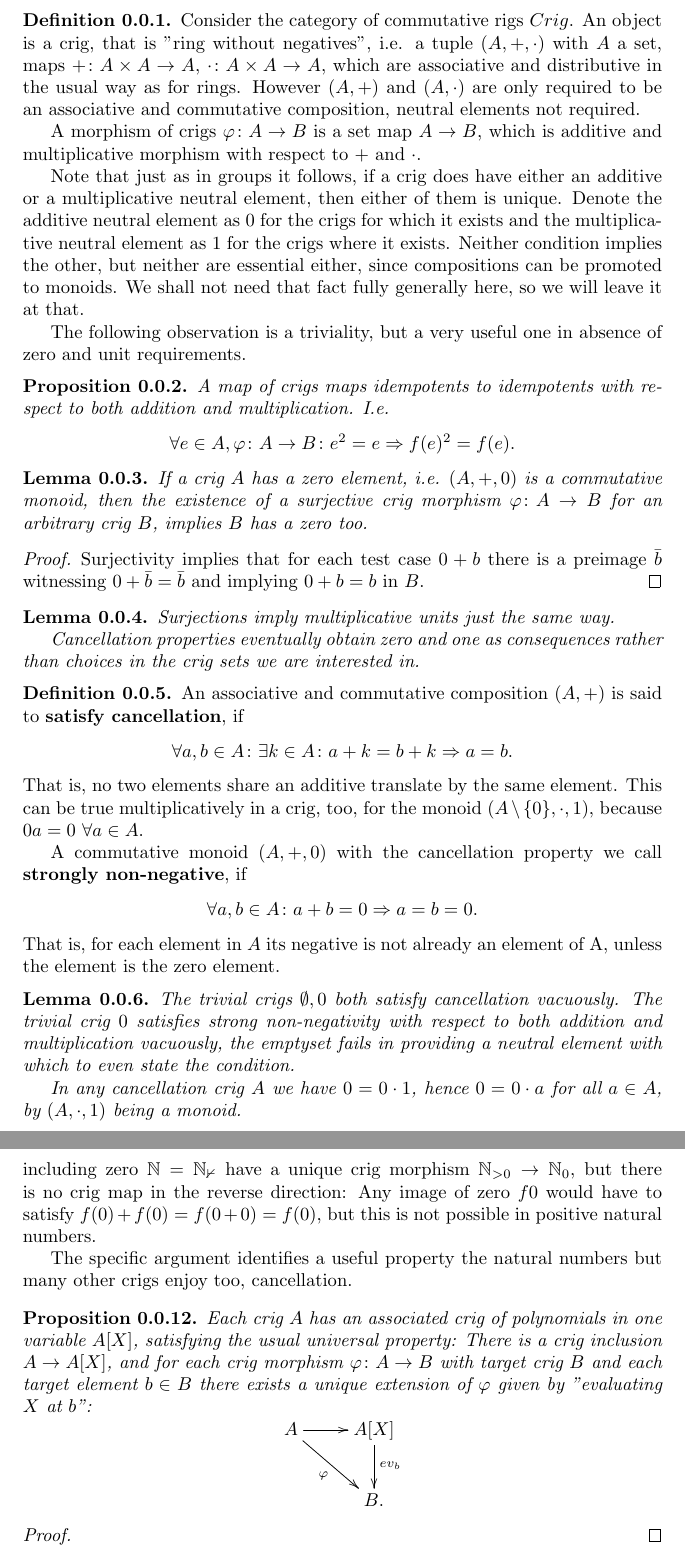
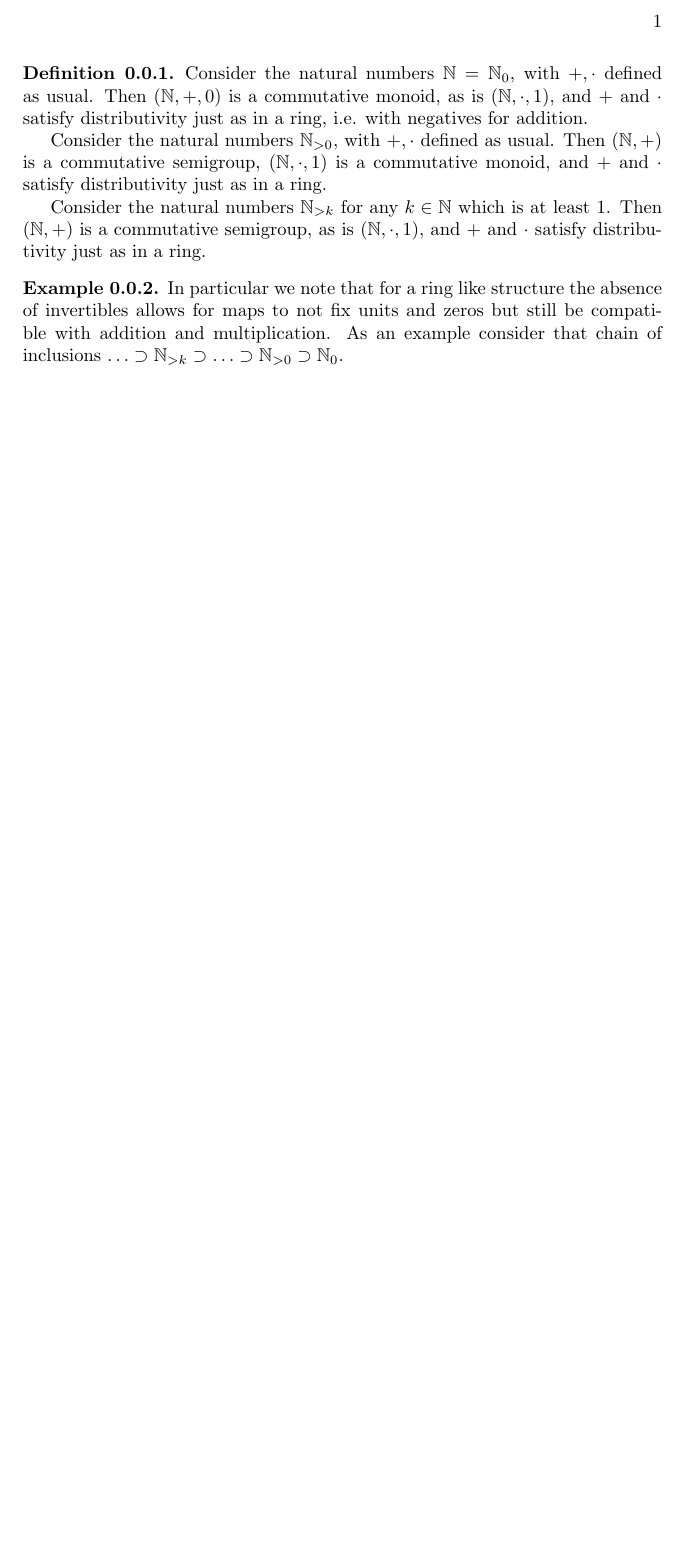
Before and after one commit to Vassago1911/various_projects, a LaTeX book (cyclotomic extensions of the naturals/main.tex): two parts of pages 1 and 3 of 3 before the commit and part of the page after it, the two joined at a grey line, cut at the place of the change, the shorter picture padded with empty space. The pictures show the PDF file cyclotomic extensions of the naturals/main.pdf that the author committed with the source.

Commit message:
2024-04-25T22:12+02:00_draftsave
Signed-off-by: lm <marc@lange-data.org>

```diff
--- a/cyclotomic extensions of the naturals/main.tex
+++ b/cyclotomic extensions of the naturals/main.tex
@@ -104,62 +104,15 @@
 
 \begin{document}
 \defn{
-    Consider the category of commutative rigs $Crig$. An object is a
-    crig, that is "ring without negatives", i.e. a tuple $(A,+,\cdot)$
-    with $A$ a set, maps $+\colon A\times A\rightarrow A$, $\cdot\colon A\times A\rightarrow A$,
-    which are associative and distributive in the usual way as for rings.
-    However $(A,+)$ and $(A,\cdot)$ are only required to be an associative and commutative composition,
-    neutral elements not required.
+    Consider the natural numbers $\mathbb{N}=\mathbb{N}_0$, with $+,\cdot$ defined as usual.
+    Then $(\N,+,0)$ is a commutative monoid, as is $(\N,\cdot,1)$, and $+$ and $\cdot$
+    satisfy distributivity just as in a ring, i.e. with negatives for addition.
 
-    A morphism of crigs $\varphi\colon A \rightarrow B$ is a set map $A\rightarrow B$,
-    which is additive and multiplicative morphism with respect to $+$ and $\cdot$.
+    Consider the natural numbers $\mathbb{N}_{>0}$, with $+,\cdot$ defined as usual.
+    Then $(\N,+)$ is a commutative semigroup, $(\N,\cdot,1)$ is a commutative monoid, and $+$ and $\cdot$
+    satisfy distributivity just as in a ring.
 
-    Note that just as in groups it follows, if a crig does have either an additive
-    or a multiplicative neutral element, then either of them is unique. Denote the
-    additive neutral element as $0$ for the crigs for which it exists and the multiplicative
-    neutral element as $1$ for the crigs where it exists. Neither condition implies the other,
-    but neither are essential either, since compositions can be promoted to monoids. We shall
-    not need that fact fully generally here, so we will leave it at that.
+    Consider the natural numbers $\mathbb{N}_{>k}$ for any $k\in \N$ which is at least $1$.
+    Then $(\N,+)$ is a commutative semigroup, as is $(\N,\cdot,1)$, and $+$ and $\cdot$
+    satisfy distributivity just as in a ring.
 }
-
-The following observation is a triviality, but a very useful one in absence of zero and unit requirements.
-
-\prop{
-    A map of crigs maps idempotents to idempotents with respect to both addition and multiplication.
-    I.e. \[\forall e\in A,\varphi\colon A\rightarrow B\colon e^2=e \Rightarrow f(e)^2=f(e). \]
-}
-
-\lem{
-    If a crig $A$ has a zero element, i.e. $(A,+,0)$ is a commutative monoid,
-    then the existence of a surjective crig morphism $\varphi\colon A\rightarrow B$
-    for an arbitrary crig $B$, implies $B$ has a zero too.
-    \begin{proof}
-    Surjectivity implies that for each test case $0+b$ there is a preimage $\bar b$ witnessing $0+\bar b = \bar b$ and
-    implying $0+b=b$ in $B$.
-    \end{proof}
-}
-
-\lem{
-    Surjections imply multiplicative units just the same way.
-}
-
-Cancellation properties eventually obtain zero and one as consequences rather than choices in the crig sets we are interested in.
-\defn{
-    An associative and commutative composition $(A,+)$ is said to {\bf satisfy cancellation}, if
-    \[\forall a,b\in A\colon \exists k \in A\colon a+k=b+k \Rightarrow a=b.\]
-    That is, no two elements share an additive translate by the same element.
-    This can be true multiplicatively in a crig, too, for the monoid $(A\setminus\{0\},\cdot,1)$, because
-    $0a=0~\forall a\in A$.
-
-    A commutative monoid $(A,+,0)$ with the cancellation property we call {\bf strongly non-negative},
-    if \[ \forall a,b\in A\colon a+b=0 \Rightarrow a=b=0. \]
-    That is, for each element in $A$ its negative is not already an element of A, unless the element is the zero element.
-}
-
-\lem{
-    The trivial crigs $\emptyset,0$ both satisfy cancellation vacuously.
-    The trivial crig $0$ satisfies strong non-negativity with respect to both addition and multiplication vacuously, the emptyset
-    fails in providing a neutral element with which to even state the condition.
-
-    In any cancellation crig $A$ we have $0=0\cdot1$, hence $0=0\cdot a$ for all $a\in A$, by $(A,\cdot,1)$ being a monoid.
-    \begin{proof}
@@ -170,21 +118,0 @@ Cancellation properties eventually obtain zero and one as consequences rather th
-    \[ 0\cdot1 = (0+0)\cdot1 = 0\cdot1+0\cdot1 \]
-    which by cancellation and existence of $0$ implies:
-    \[ 0 = 0\cdot1\]
-    since both have the same image after translation with $0\cdot 1$. Since $1$ is a unit we can write any a as $1\cdot a$
-    and by associativity all is proved. \end{proof}
-}
-
-\cor{
-    Consider a crig homomorphism $\varphi\colon A\rightarrow B$ with both crigs satisfying cancellation additively.
-    Then get:
-    If $B$ has a zero, then:
-    \[ \varphi(0)=0 \]
-    if $A$ has an additively neutral element $0$. Similarly
-    if $B$ has a unit, then
-    \[ \varphi(1)=1 \]
-    if $A$ has a multiplicatively neutral element $1$.
-
-    In addition, if $\varphi$ is surjective, the existence of a $0$ or $1$ in $A$ implies one in $B$.
-    \begin{proof}
-    Copy the proof above with all the needed variations to get the result.
-    \end{proof}
@@ -203,10 +118,0 @@ Cancellation properties eventually obtain zero and one as consequences rather th
-\prop{
-    There is a chain of crigs of natural numbers $\N_{\geq2} \subset \N_{\geq1} \subset \N_{\geq0}=:\N_0 \subset \Z$, and
-    there is no crig map in the reverse direction for any of these inclusions apart from the zero map in the last step.
-    \begin{proof}
-
-    \end{proof}
-}
-
-
-\rem{
@@ -226,25 +120,6 @@ Cancellation properties eventually obtain zero and one as consequences rather th
-    including zero $\mathbb{N}=\mathbb{N_0}$ have a unique crig morphism $\mathbb{N}_{>0} \rightarrow \mathbb{N}_0$,
-    but there is no crig map in the reverse direction: Any image of zero $f0$ would have to
-    satisfy $f(0)+f(0) = f(0+0) = f(0)$, but this is not possible in positive natural numbers.
-}
-
-The specific argument identifies a useful property the natural numbers but many other crigs
-enjoy too, cancellation.
-
-\prop{
-    Each crig $A$ has an associated crig of polynomials in one variable $A\lbrack X\rbrack$, satisfying the
-    usual universal property: There is a crig inclusion $A\rightarrow A\lbrack X\rbrack$,
-    and for each crig morphism $\varphi\colon A\rightarrow B$ with target crig $B$
-    and each target element $b\in B$ there exists a unique extension of $\varphi$ given
-    by "evaluating $X$ at $b$":
-    \[
-    \xymatrix{
-    A\ar[dr]_\varphi \ar[r]&A\lbrack X\rbrack\ar[d]^{ev_b}\\&B.
-    }
-    \]
-    \begin{proof}
-
-    \end{proof}
+    In particular we note that for a ring like structure the absence of invertibles allows for
+    maps to not fix units and zeros but still be compatible with addition and multiplication.
+    As an example consider that chain of inclusions $\ldots \supset \N_{>k} \supset \ldots \supset \N_{>0} \supset \N_0$.
 }
 
 \end{document}
```
Also changed, not shown: cyclotomic extensions of the naturals/main.pdf, cyclotomic extensions of the naturals/main.tex (28 more changed lines).
